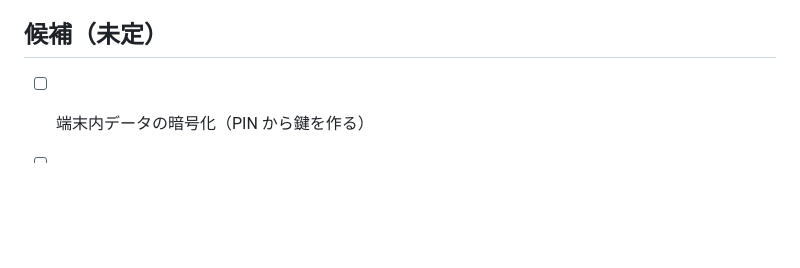
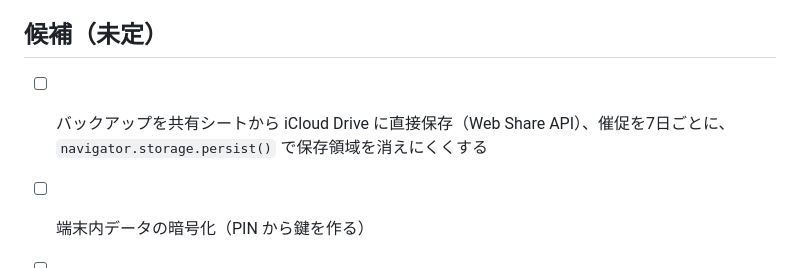
Before and after one commit to diiiiiiiisuke/kurashi-shushi-pwa, a Markdown page: docs/roadmap.md, the part around the change. Rendered like a GitHub page; blank space fills up the shorter version.

```diff
--- a/docs/roadmap.md
+++ b/docs/roadmap.md
@@ -42,6 +42,8 @@
 
 ## 候補（未定）
 
+- [ ] バックアップを共有シートから iCloud Drive に直接保存（Web Share API）、催促を7日ごとに、`navigator.storage.persist()` で保存領域を消えにくくする
+
 - [ ] 端末内データの暗号化（PIN から鍵を作る）
 - [ ] Face ID でのロック解除（WebAuthn）
 - [ ] ダークモード
```
Also changed, not shown: docs/mobile-workflow.md (+28 -0 lines), docs/worklog.md (+6 -0 lines).
